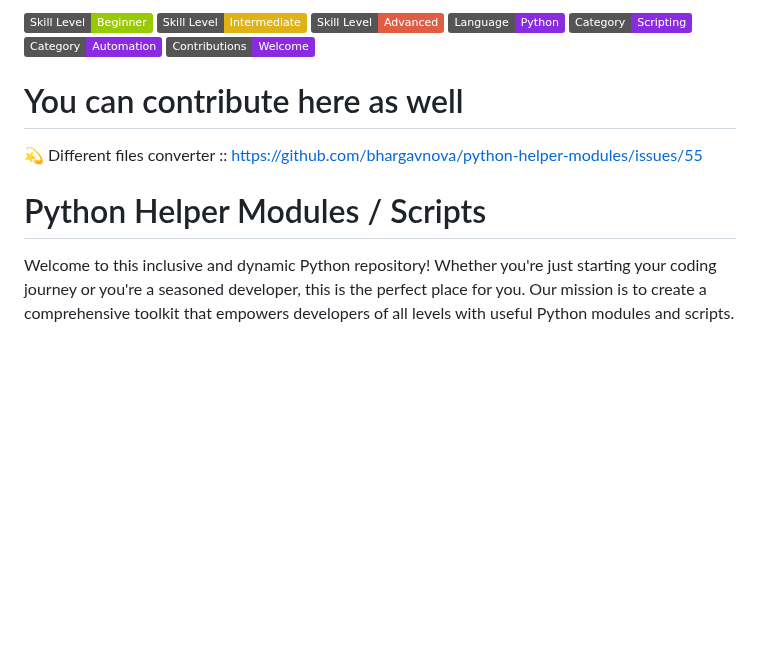
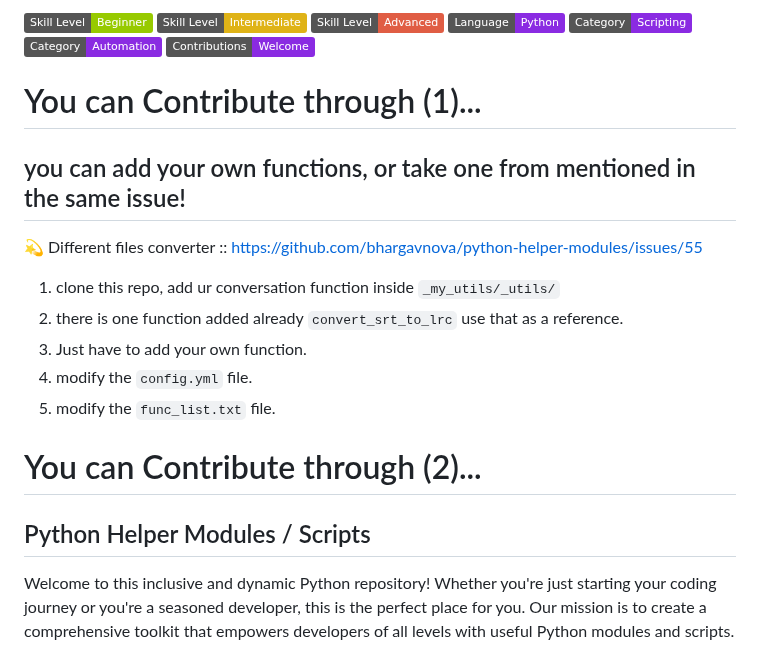
Before and after one commit to bhargavnova/python-helper-modules, a Markdown page: README.md, the part around the change. Rendered like a GitHub page; badges without logos; blank space fills up the shorter version.

```diff
--- a/README.md
+++ b/README.md
@@ -18,10 +18,17 @@
 [![Category: Automation](https://img.shields.io/badge/Category-Automation-blueviolet)](https://github.com/bhargavnova/python-helper-modules/)
 [![Contributions Welcome](https://img.shields.io/badge/Contributions-Welcome-blueviolet)](https://github.com/bhargavnova/python-helper-modules/)
 
-# You can contribute here as well
+# You can Contribute through (1)...
+## you can add your own functions, or take one from mentioned in the same issue!
 💫 Different files converter :: https://github.com/bhargavnova/python-helper-modules/issues/55
+1. clone this repo, add ur conversation function inside `_my_utils/_utils/`
+2. there is one function added already `convert_srt_to_lrc` use that as a reference.
+3. Just have to add your own function.
+4. modify the `config.yml` file.
+5. modify the `func_list.txt` file.
 
-# Python Helper Modules / Scripts
+# You can Contribute through (2)...
+## Python Helper Modules / Scripts
 
 Welcome to this inclusive and dynamic Python repository! Whether you're just starting your coding journey or you're a seasoned developer, this is the perfect place for you. Our mission is to create a comprehensive toolkit that empowers developers of all levels with useful Python modules and scripts.
 
```
